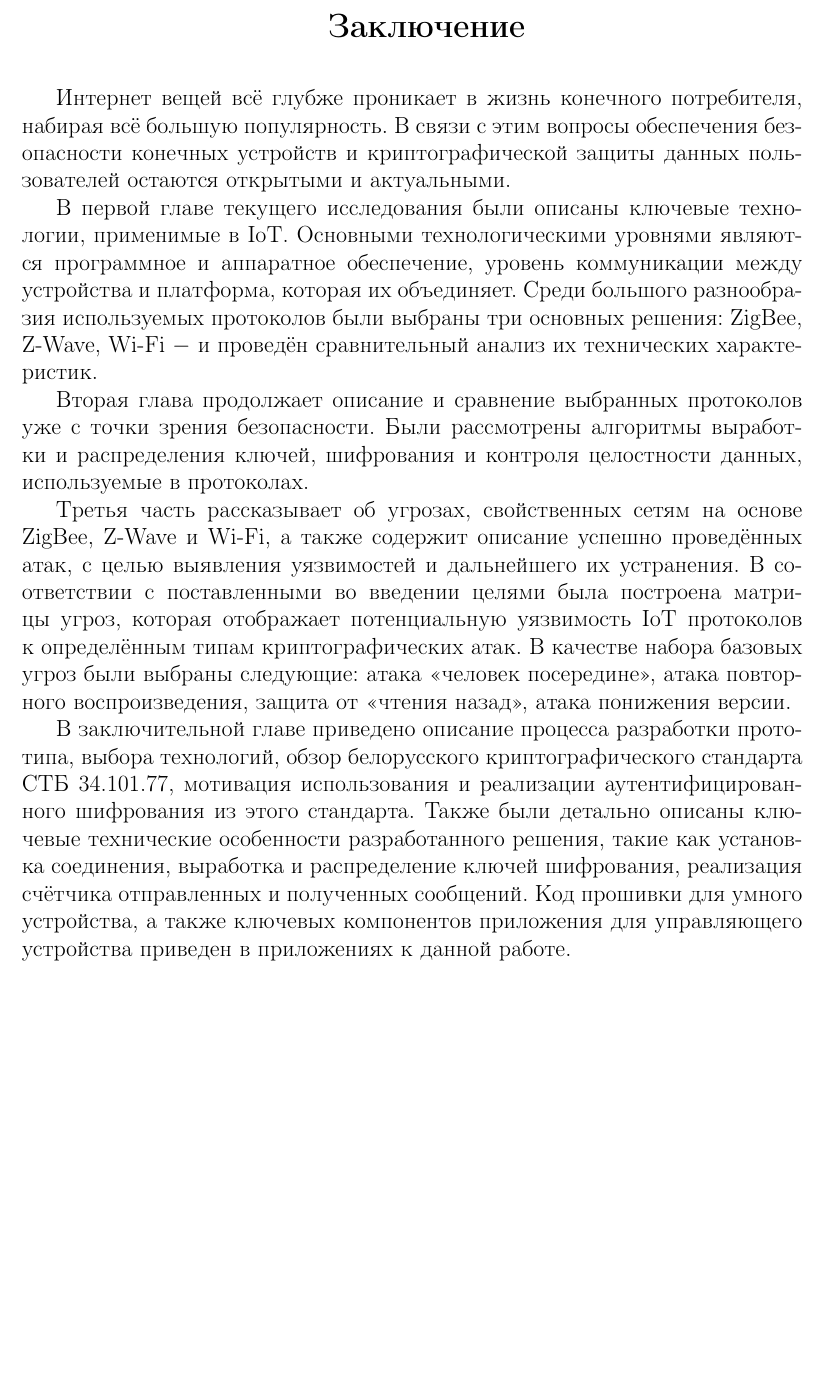
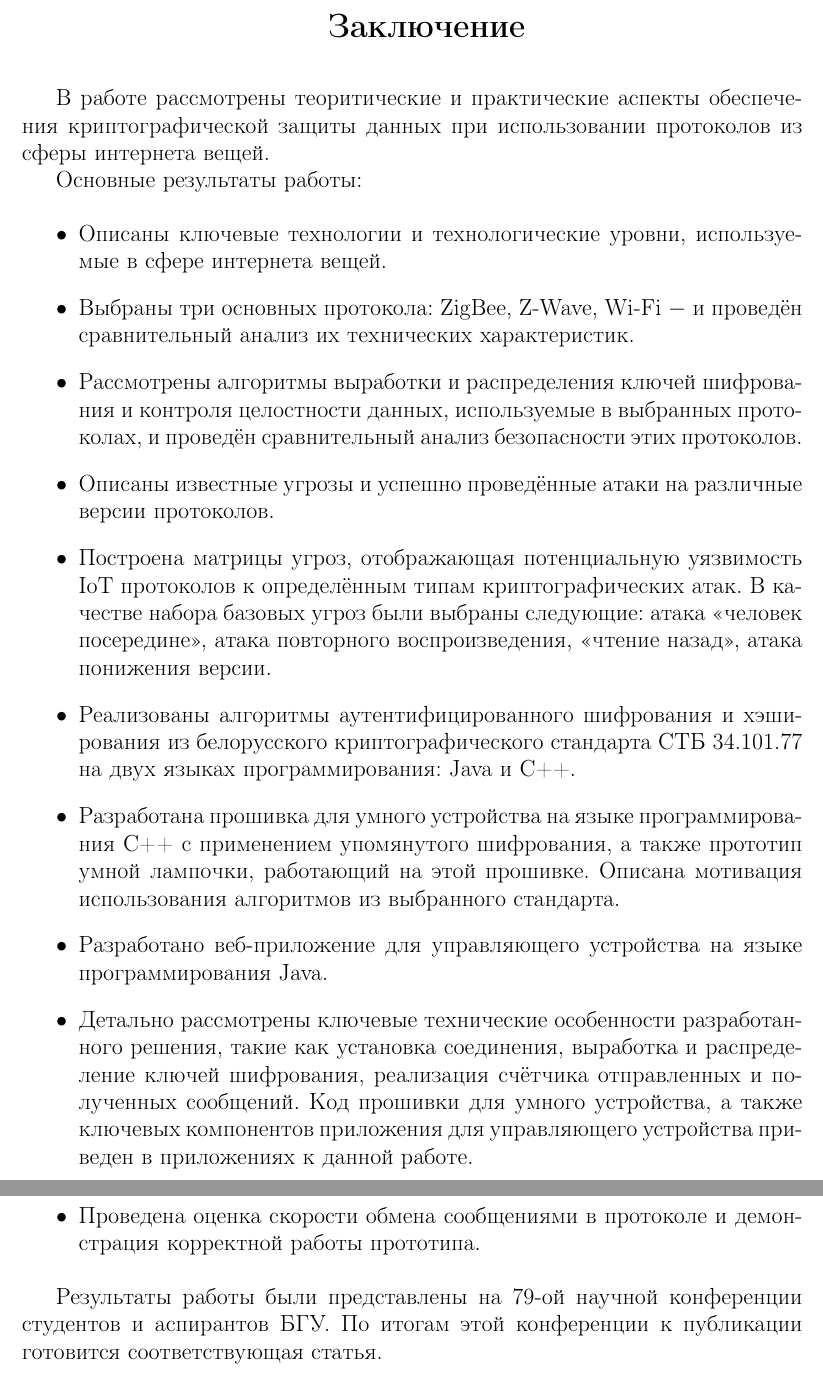
Before and after one commit to ivanshilyaev/biot, a LaTeX thesis (tex/diploma.tex, which reads tex/conclusion.tex): part of page 45 of 67 before the commit and two parts of pages 45 and 46 of 68 after it, the two joined at a grey line, cut so that both start at the same text, the shorter picture padded with empty space. Compiled offline with pdfLaTeX.

Commit message:
Update conclusion

```diff
--- a/tex/conclusion.tex
+++ b/tex/conclusion.tex
@@ -1,31 +1,36 @@
 \chapter*{Заключение}
 	\addcontentsline{toc}{chapter}{Заключение}
 
-	Интернет вещей всё глубже проникает в жизнь конечного потребителя, набирая всё большую популярность.
-	В связи с этим вопросы обеспечения безопасности конечных устройств и криптографической защиты данных
-	пользователей остаются открытыми и актуальными.
+	В работе рассмотрены теоритические и практические аспекты обеспечения криптографической защиты
+	данных при использовании протоколов из сферы интернета вещей.
 
-	В первой главе текущего исследования были описаны ключевые технологии, применимые в IoT. Основными
-	технологическими уровнями являются программное и аппаратное обеспечение, уровень коммуникации
-	между устройства и платформа, которая их объединяет. Среди большого разнообразия используемых
-	протоколов были выбраны три основных решения: ZigBee, Z-Wave, Wi-Fi $-$ и проведён сравнительный анализ
-	их технических характеристик.
+	Основные результаты работы:
 
-	Вторая глава продолжает описание и сравнение выбранных протоколов уже с точки зрения безопасности.
-	Были рассмотрены алгоритмы выработки и распределения ключей, шифрования и контроля целостности
-	данных, используемые в протоколах.
+	\begin{itemize}
+		\item Описаны ключевые технологии и технологические уровни, используемые в сфере интернета вещей.
+		\item Выбраны три основных протокола: ZigBee, Z-Wave, Wi-Fi $-$ и проведён сравнительный анализ
+		их технических характеристик.
+		\item Рассмотрены алгоритмы выработки и распределения ключей шифрования и контроля целостности
+		данных, используемые в выбранных протоколах, и проведён сравнительный анализ безопасности этих
+		протоколов.
+		\item Описаны известные угрозы и успешно проведённые атаки на различные версии протоколов.
+		\item Построена матрицы угроз, отображающая потенциальную уязвимость IoT протоколов к
+		определённым типам криптографических атак. В качестве набора базовых угроз были выбраны
+		следующие: атака <<человек посередине>>, атака повторного воспроизведения, <<чтение назад>>,
+		атака понижения версии.
+		\item Реализованы алгоритмы аутентифицированного шифрования и хэширования из белорусского
+		криптографического стандарта СТБ 34.101.77 на двух языках программирования: Java и C++.
+		\item Разработана прошивка для умного устройства на языке программирования C++ с применением
+		упомянутого шифрования, а также прототип умной лампочки, работающий на этой прошивке. Описана
+		мотивация использования алгоритмов из выбранного стандарта.
+		\item Разработано веб-приложение для управляющего устройства на языке программирования Java.
+		\item Детально рассмотрены ключевые технические особенности разработанного решения, такие как
+		установка соединения, выработка и распределение ключей шифрования, реализация счётчика отправленных
+		и полученных сообщений. Код прошивки для умного устройства, а также ключевых компонентов приложения
+		для управляющего устройства приведен в приложениях к данной работе.
+		\item Проведена оценка скорости обмена сообщениями в протоколе и демонстрация корректной работы
+		прототипа.
+	\end{itemize}
 
-	Третья часть рассказывает об угрозах, свойственных сетям на основе ZigBee, Z-Wave и Wi-Fi, а также
-	содержит описание успешно проведённых атак, с целью выявления уязвимостей и дальнейшего их
-	устранения. В соответствии с поставленными во введении целями была построена матрицы угроз,
-	которая отображает потенциальную уязвимость IoT протоколов к определённым типам криптографических
-	атак. В качестве набора базовых угроз были выбраны следующие: атака <<человек посередине>>,
-	атака повторного воспроизведения, защита от <<чтения назад>>, атака понижения версии.
-
-	В заключительной главе приведено описание процесса разработки прототипа, выбора технологий,
-	обзор белорусского криптографического стандарта СТБ 34.101.77, мотивация использования
-	и реализации аутентифицированного шифрования из этого стандарта. Также были детально описаны
-	ключевые технические особенности разработанного решения, такие как установка соединения,
-	выработка и распределение ключей шифрования, реализация счётчика отправленных и полученных
-	сообщений.  Код прошивки для умного устройства, а также ключевых компонентов приложения
-	для управляющего устройства приведен в приложениях к данной работе.
+	Результаты работы были представлены на 79-ой научной конференции студентов и аспирантов БГУ.
+	По итогам этой конференции к публикации готовится соответствующая статья.
```
Also changed, not shown: tex/abstract.tex (+3 -3 lines), tex/diploma.pdf.
